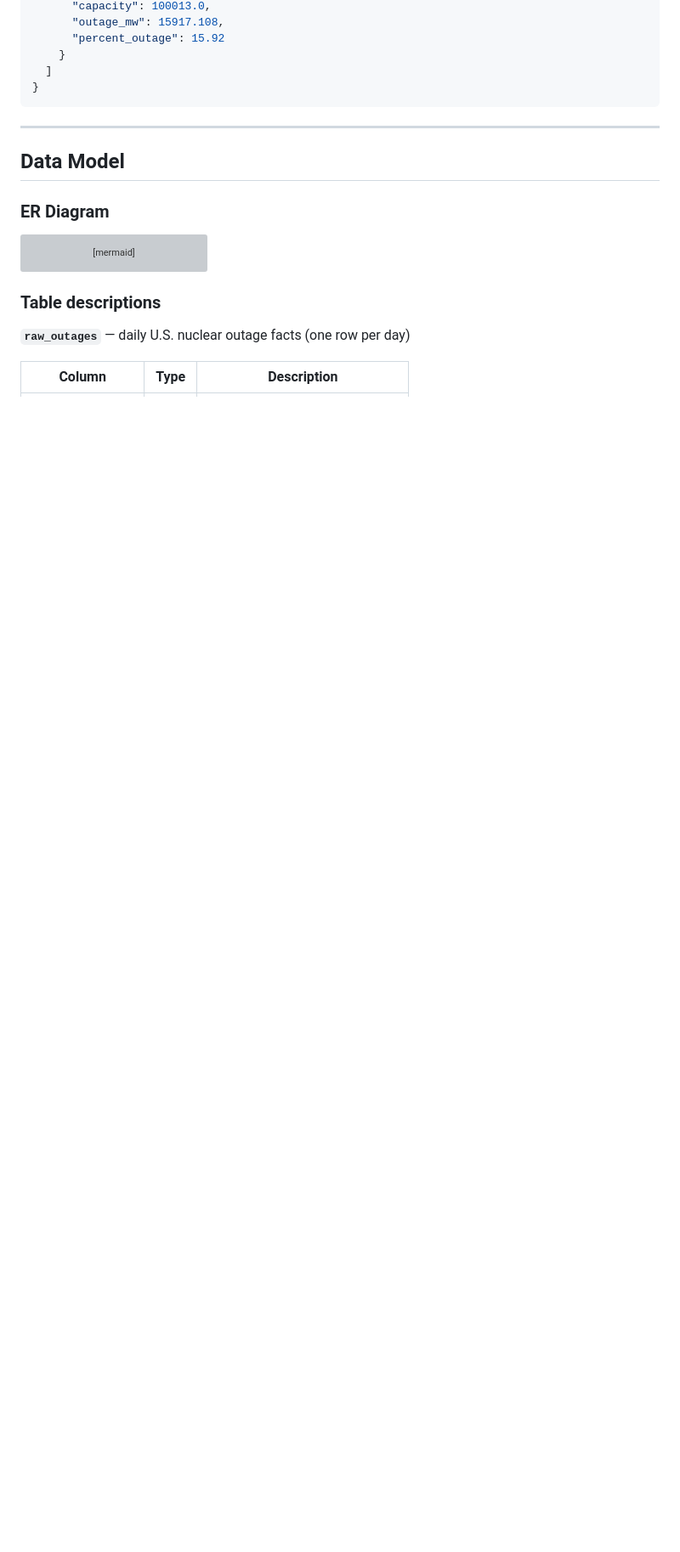
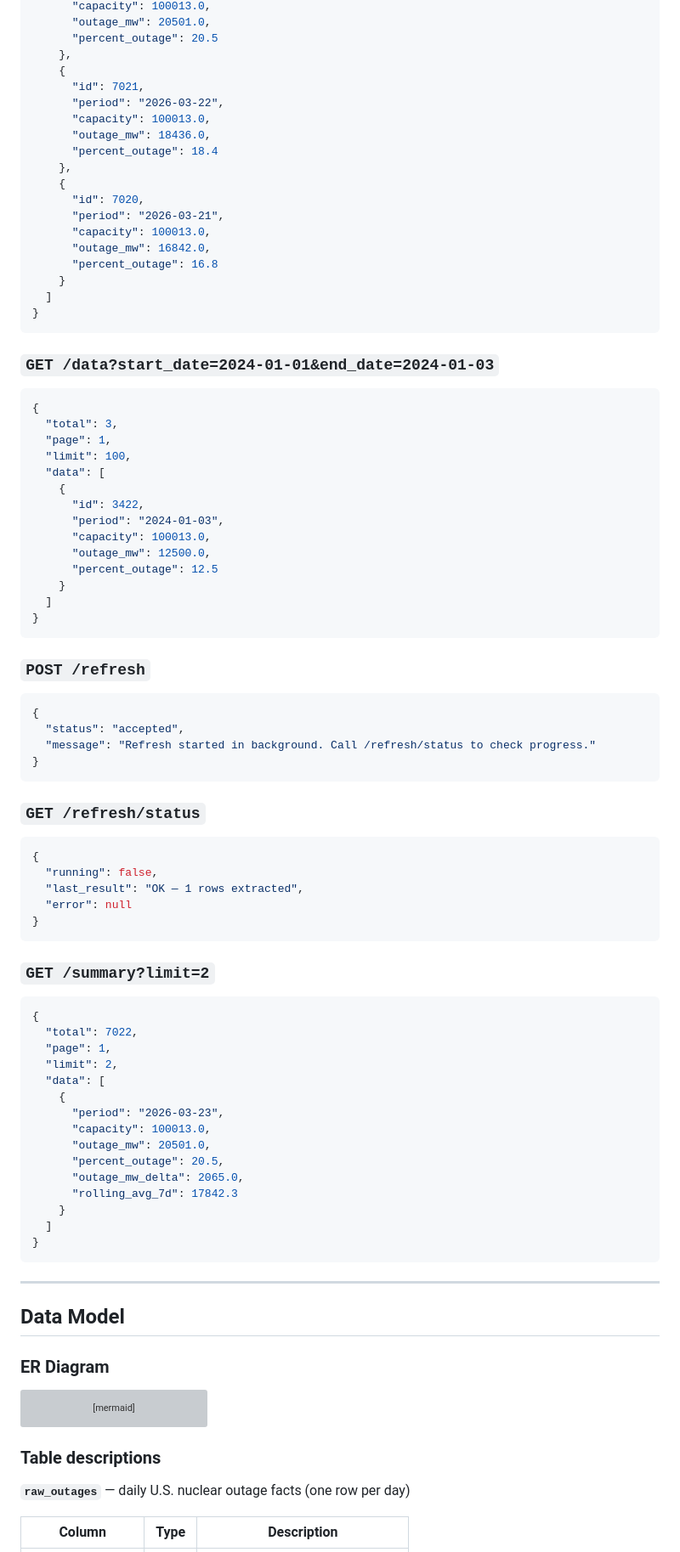
Before and after one commit to luisleoMT/nuclear-outages-pipeline, a Markdown page: README.md, the part around one of its changes. Shown at 85% size. GitHub-like rendering; blank space fills up the shorter version; grey boxes are pictures that could not be loaded.

Commit message:
docs: final README with full project documentation

````diff
--- a/README.md
+++ b/README.md
@@ -115,6 +139,74 @@ curl -X POST "https://nuclear-outages-pipeline-production.up.railway.app/refresh
       "capacity": 100013.0,
-      "outage_mw": 15917.108,
-      "percent_outage": 15.92
+      "outage_mw": 20501.0,
+      "percent_outage": 20.5
+    },
+    {
+      "id": 7021,
+      "period": "2026-03-22",
+      "capacity": 100013.0,
+      "outage_mw": 18436.0,
+      "percent_outage": 18.4
+    },
+    {
+      "id": 7020,
+      "period": "2026-03-21",
+      "capacity": 100013.0,
+      "outage_mw": 16842.0,
+      "percent_outage": 16.8
+    }
+  ]
+}
+```
+
+### `GET /data?start_date=2024-01-01&end_date=2024-01-03`
+```json
+{
+  "total": 3,
+  "page": 1,
+  "limit": 100,
+  "data": [
+    {
+      "id": 3422,
+      "period": "2024-01-03",
+      "capacity": 100013.0,
+      "outage_mw": 12500.0,
+      "percent_outage": 12.5
+    }
+  ]
+}
+```
+
+### `POST /refresh`
+```json
+{
+  "status": "accepted",
+  "message": "Refresh started in background. Call /refresh/status to check progress."
+}
+```
+
+### `GET /refresh/status`
+```json
+{
+  "running": false,
+  "last_result": "OK — 1 rows extracted",
+  "error": null
+}
+```
+
+### `GET /summary?limit=2`
+```json
+{
+  "total": 7022,
+  "page": 1,
+  "limit": 2,
+  "data": [
+    {
+      "period": "2026-03-23",
+      "capacity": 100013.0,
+      "outage_mw": 20501.0,
+      "percent_outage": 20.5,
+      "outage_mw_delta": 2065.0,
+      "rolling_avg_7d": 17842.3
     }
   ]
 }
````
Also changed, not shown: other parts of README.md (+84 -52 lines).
